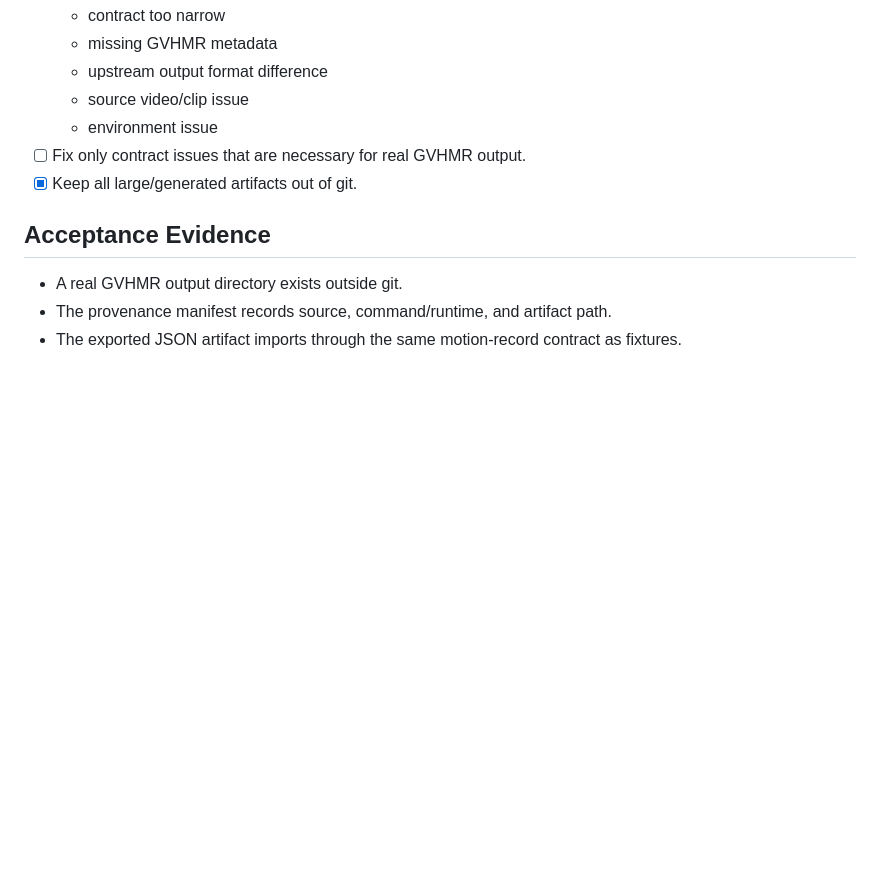
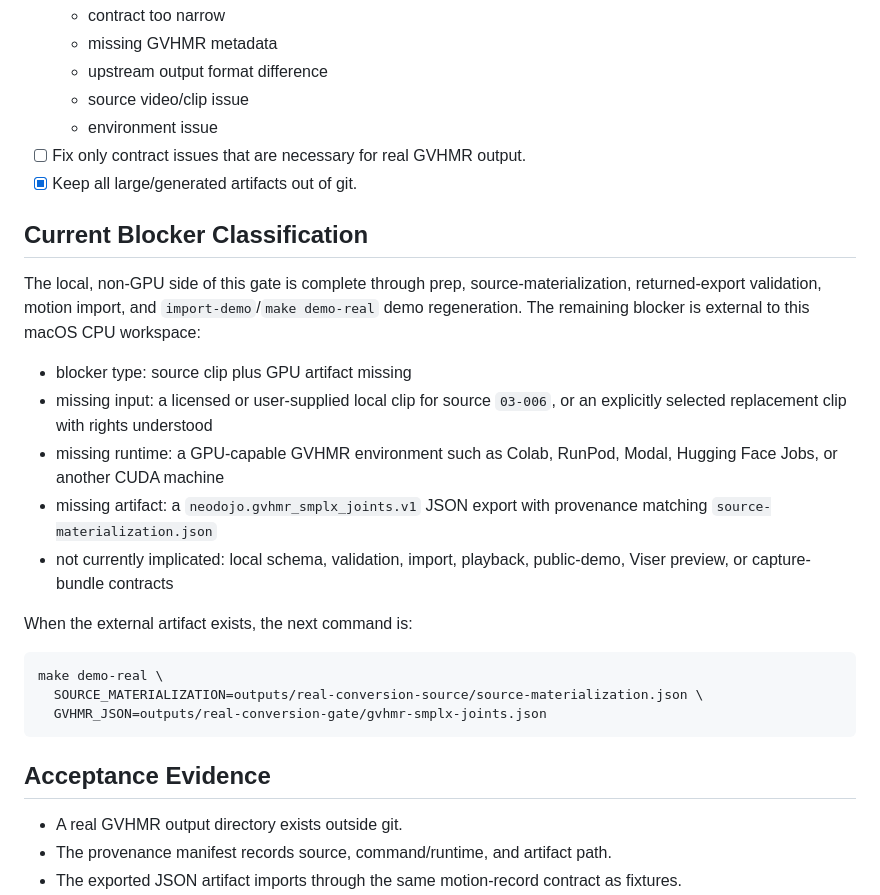
Before and after one commit to MiaoDX/neodojo, a Markdown page: docs/plans/mvp-real-conversion-gate.md, the part around the change. Rendered like a GitHub page; blank space fills up the shorter version.

Commit message:
Classify real conversion external blocker

````diff
--- a/docs/plans/mvp-real-conversion-gate.md
+++ b/docs/plans/mvp-real-conversion-gate.md
@@ -180,6 +180,31 @@ variables, when an external GMR/G1 visual artifact is available.
 - [ ] Fix only contract issues that are necessary for real GVHMR output.
 - [x] Keep all large/generated artifacts out of git.
 
+## Current Blocker Classification
+
+The local, non-GPU side of this gate is complete through prep,
+source-materialization, returned-export validation, motion import, and
+`import-demo`/`make demo-real` demo regeneration. The remaining blocker is
+external to this macOS CPU workspace:
+
+- blocker type: source clip plus GPU artifact missing
+- missing input: a licensed or user-supplied local clip for source `03-006`, or
+  an explicitly selected replacement clip with rights understood
+- missing runtime: a GPU-capable GVHMR environment such as Colab, RunPod,
+  Modal, Hugging Face Jobs, or another CUDA machine
+- missing artifact: a `neodojo.gvhmr_smplx_joints.v1` JSON export with
+  provenance matching `source-materialization.json`
+- not currently implicated: local schema, validation, import, playback,
+  public-demo, Viser preview, or capture-bundle contracts
+
+When the external artifact exists, the next command is:
+
+```bash
+make demo-real \
+  SOURCE_MATERIALIZATION=outputs/real-conversion-source/source-materialization.json \
+  GVHMR_JSON=outputs/real-conversion-gate/gvhmr-smplx-joints.json
+```
+
 ## Acceptance Evidence
 
 - A real GVHMR output directory exists outside git.
````
